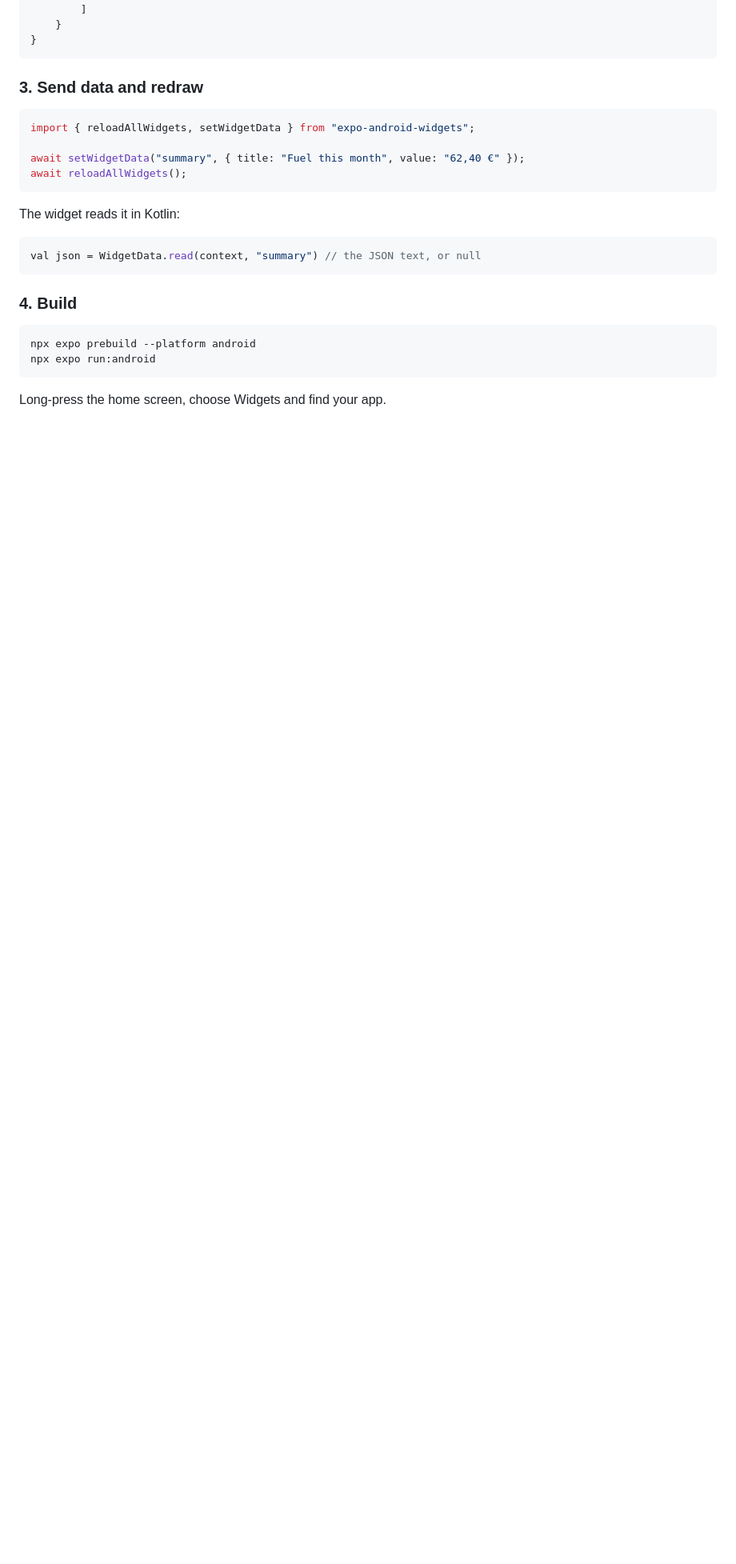
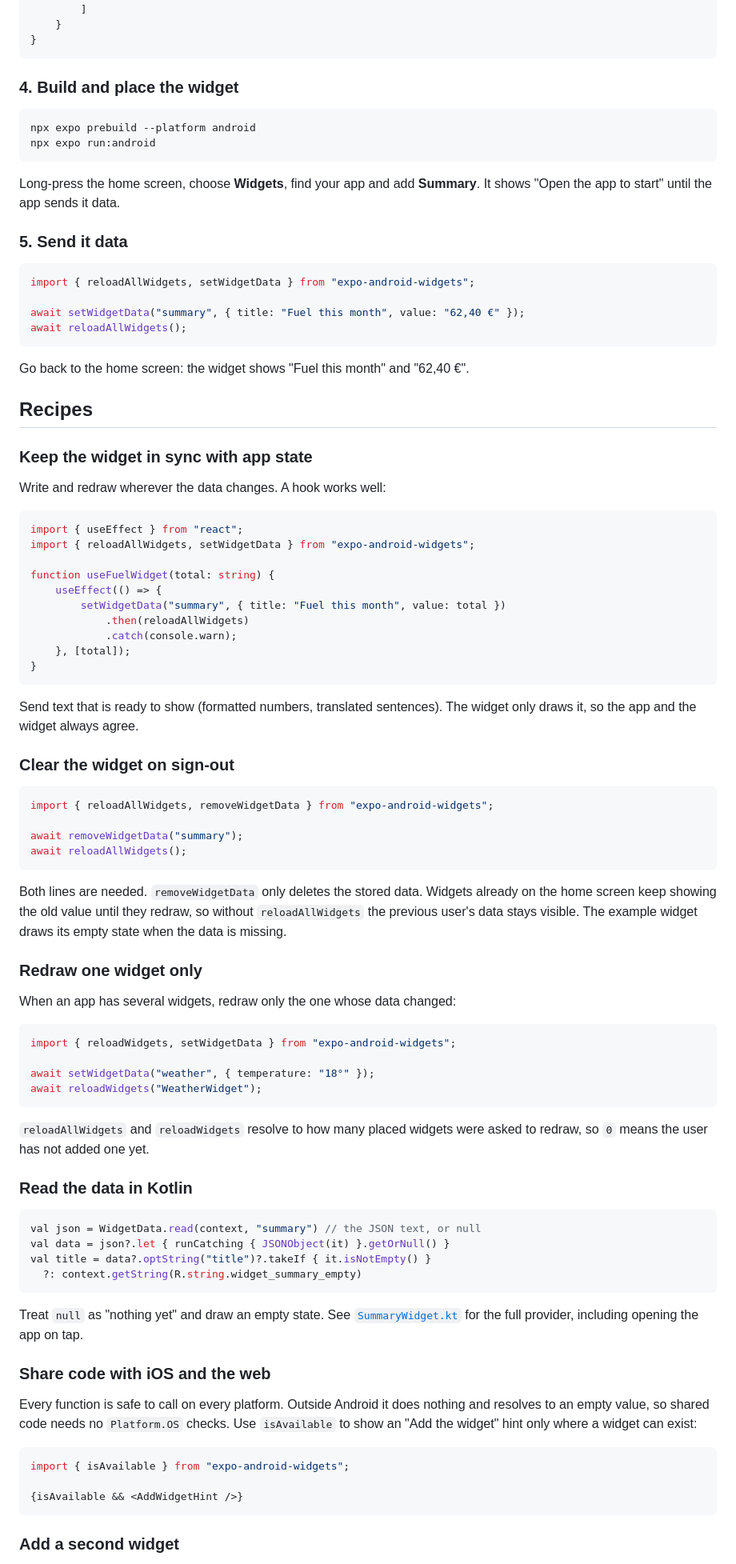
Before and after one commit to rsoaresdev/expo-android-widgets, a Markdown page: README.md, the part around one of its changes. Shown at 80% size. GitHub-like rendering; blank space fills up the shorter version.

````diff
--- a/README.md
+++ b/README.md
@@ -77,7 +77,16 @@ import expo.modules.androidwidgets.WidgetData
 }
 ```
 
-### 3. Send data and redraw
+### 4. Build and place the widget
+
+```bash
+npx expo prebuild --platform android
+npx expo run:android
+```
+
+Long-press the home screen, choose **Widgets**, find your app and add **Summary**. It shows "Open the app to start" until the app sends it data.
+
+### 5. Send it data
 
 ```ts
 import { reloadAllWidgets, setWidgetData } from "expo-android-widgets";
@@ -86,18 +95,73 @@ await setWidgetData("summary", { title: "Fuel this month", value: "62,40 €" })
 await reloadAllWidgets();
 ```
 
-The widget reads it in Kotlin:
+Go back to the home screen: the widget shows "Fuel this month" and "62,40 €".
+
+## Recipes
+
+### Keep the widget in sync with app state
+
+Write and redraw wherever the data changes. A hook works well:
+
+```tsx
+import { useEffect } from "react";
+import { reloadAllWidgets, setWidgetData } from "expo-android-widgets";
+
+function useFuelWidget(total: string) {
+	useEffect(() => {
+		setWidgetData("summary", { title: "Fuel this month", value: total })
+			.then(reloadAllWidgets)
+			.catch(console.warn);
+	}, [total]);
+}
+```
+
+Send text that is ready to show (formatted numbers, translated sentences). The widget only draws it, so the app and the widget always agree.
+
+### Clear the widget on sign-out
+
+```ts
+import { reloadAllWidgets, removeWidgetData } from "expo-android-widgets";
+
+await removeWidgetData("summary");
+await reloadAllWidgets();
+```
+
+Both lines are needed. `removeWidgetData` only deletes the stored data. Widgets already on the home screen keep showing the old value until they redraw, so without `reloadAllWidgets` the previous user's data stays visible. The example widget draws its empty state when the data is missing.
+
+### Redraw one widget only
+
+When an app has several widgets, redraw only the one whose data changed:
+
+```ts
+import { reloadWidgets, setWidgetData } from "expo-android-widgets";
+
+await setWidgetData("weather", { temperature: "18°" });
+await reloadWidgets("WeatherWidget");
+```
+
+`reloadAllWidgets` and `reloadWidgets` resolve to how many placed widgets were asked to redraw, so `0` means the user has not added one yet.
+
+### Read the data in Kotlin
 
 ```kotlin
 val json = WidgetData.read(context, "summary") // the JSON text, or null
+val data = json?.let { runCatching { JSONObject(it) }.getOrNull() }
+val title = data?.optString("title")?.takeIf { it.isNotEmpty() }
+  ?: context.getString(R.string.widget_summary_empty)
 ```
 
-### 4. Build
+Treat `null` as "nothing yet" and draw an empty state. See [`SummaryWidget.kt`](example/widgets/android/kotlin/SummaryWidget.kt) for the full provider, including opening the app on tap.
 
-```bash
-npx expo prebuild --platform android
-npx expo run:android
+### Share code with iOS and the web
+
+Every function is safe to call on every platform. Outside Android it does nothing and resolves to an empty value, so shared code needs no `Platform.OS` checks. Use `isAvailable` to show an "Add the widget" hint only where a widget can exist:
+
+```tsx
+import { isAvailable } from "expo-android-widgets";
+
+{isAvailable && <AddWidgetHint />}
 ```
 
-Long-press the home screen, choose Widgets and find your app.
+### Add a second widget
 
````
Also changed, not shown: other parts of README.md (+93 -62 lines), CHANGELOG.md (+7 -0 lines), docs/widget.png, 1 other file.
